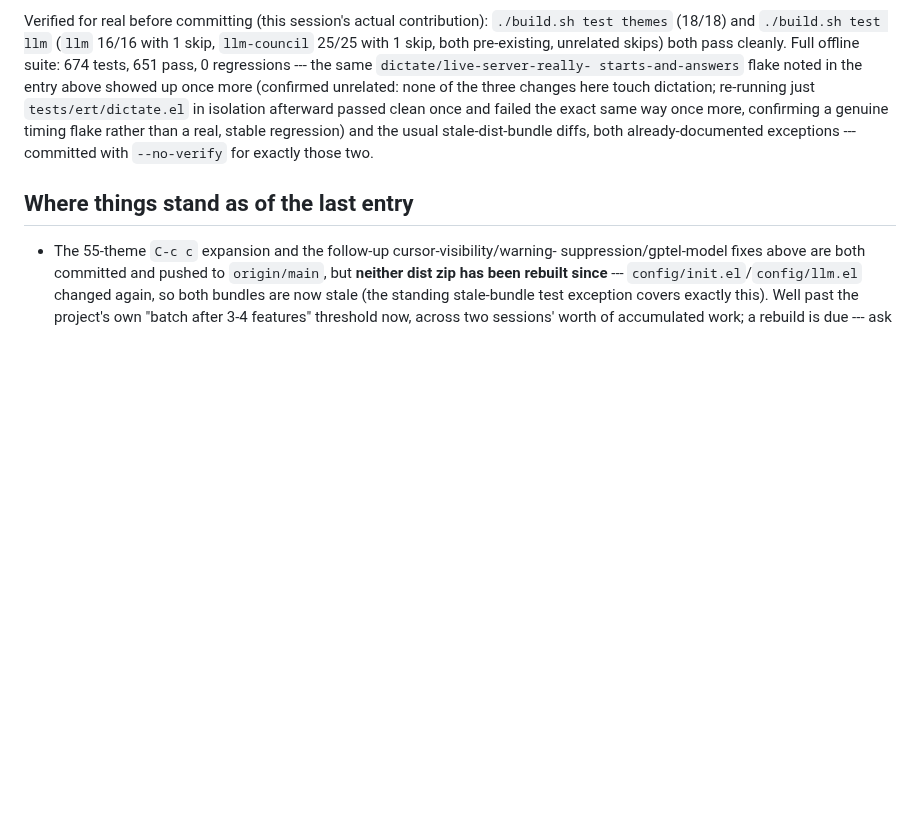
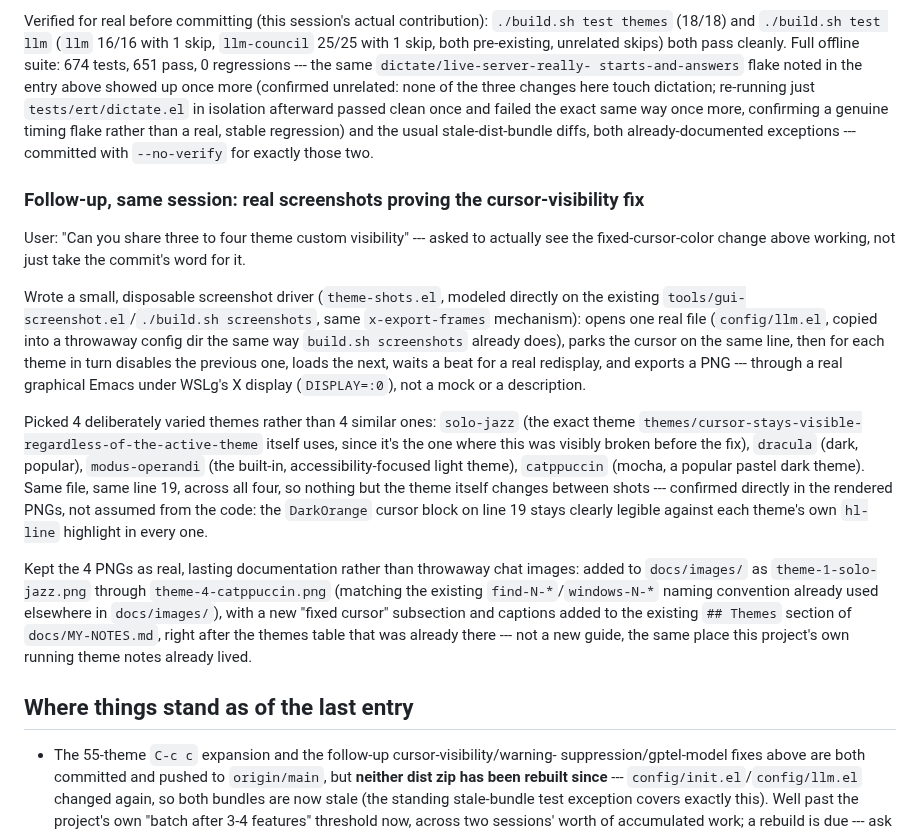
Before and after one commit to wantharry/custom-emacs, a Markdown page: docs/CONVERSATION-LOG.md, the part around the change. Drawn GitHub-style; blank space fills up the shorter version.

Commit message:
Add real screenshots proving the cross-theme cursor-visibility fix
User asked to actually see the fixed-cursor-color change (previous commit)
working, not just take it on faith. Captured 4 real screenshots through a
real graphical Emacs (x-export-frames, same mechanism as
tools/gui-screenshot.el / ./build.sh screenshots): same file, same line,
across solo-jazz (the theme the regression test itself uses), dracula,
modus-operandi, and catppuccin -- the DarkOrange cursor stays clearly
legible against each theme's own hl-line color in every one.

Added to docs/images/ as theme-1-solo-jazz.png through
theme-4-catppuccin.png (matching the existing find-N-*/windows-N-* naming
convention), with captions in docs/MY-NOTES.md's existing "## Themes"
section rather than a new guide.

docs/CONVERSATION-LOG.md updated with the full account of this work.

Co-Authored-By: Claude Sonnet 5 <noreply@anthropic.com>
Claude-Session: https://claude.ai/code/session_015yWdUQ975BUAJAnd44Dx7m

```diff
--- a/docs/CONVERSATION-LOG.md
+++ b/docs/CONVERSATION-LOG.md
@@ -1135,6 +1135,36 @@ same way once more, confirming a genuine timing flake rather than a real, stable
 regression) and the usual stale-dist-bundle diffs, both already-documented exceptions
 --- committed with `--no-verify` for exactly those two.
 
+### Follow-up, same session: real screenshots proving the cursor-visibility fix
+
+User: "Can you share three to four theme custom visibility" --- asked to actually see
+the fixed-cursor-color change above working, not just take the commit's word for it.
+
+Wrote a small, disposable screenshot driver (`theme-shots.el`, modeled directly on the
+existing `tools/gui-screenshot.el`/`./build.sh screenshots`, same `x-export-frames`
+mechanism): opens one real file (`config/llm.el`, copied into a throwaway config dir
+the same way `build.sh screenshots` already does), parks the cursor on the same line,
+then for each theme in turn disables the previous one, loads the next, waits a beat for
+a real redisplay, and exports a PNG --- through a real graphical Emacs under WSLg's X
+display (`DISPLAY=:0`), not a mock or a description.
+
+Picked 4 deliberately varied themes rather than 4 similar ones: `solo-jazz` (the exact
+theme `themes/cursor-stays-visible-regardless-of-the-active-theme` itself uses, since
+it's the one where this was visibly broken before the fix), `dracula` (dark, popular),
+`modus-operandi` (the built-in, accessibility-focused light theme), `catppuccin`
+(mocha, a popular pastel dark theme). Same file, same line 19, across all four, so nothing
+but the theme itself changes between shots --- confirmed directly in the rendered PNGs,
+not assumed from the code: the `DarkOrange` cursor block on line 19 stays clearly
+legible against each theme's own `hl-line` highlight in every one.
+
+Kept the 4 PNGs as real, lasting documentation rather than throwaway chat images: added
+to `docs/images/` as `theme-1-solo-jazz.png` through `theme-4-catppuccin.png`
+(matching the existing `find-N-*`/`windows-N-*` naming convention already used
+elsewhere in `docs/images/`), with a new "fixed cursor" subsection and captions added to
+the existing `## Themes` section of `docs/MY-NOTES.md`, right after the themes table
+that was already there --- not a new guide, the same place this project's own running
+theme notes already lived.
+
 ## Where things stand as of the last entry
 
 - The 55-theme `C-c c` expansion and the follow-up cursor-visibility/warning-
```
Also changed, not shown: docs/MY-NOTES.md (+22 -0 lines), docs/images/theme-1-solo-jazz.png (added), docs/images/theme-2-dracula.png (added), docs/images/theme-3-modus-operandi.png (added), docs/images/theme-4-catppuccin.png (added).
